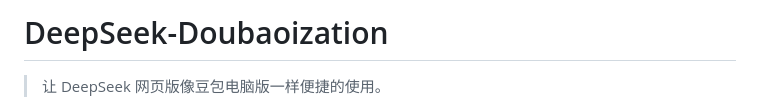
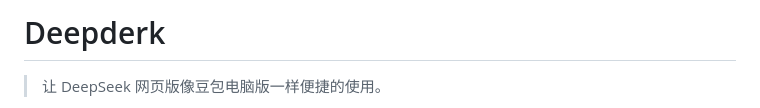
Before and after one commit to Da0Mine/DeepSeek-Doubaoization, a Markdown page: README.md, the part around the change. GitHub-like rendering.

```diff
--- a/README.md
+++ b/README.md
@@ -1,4 +1,4 @@
-# DeepSeek-Doubaoization
+# Deepderk
 
 > 让 DeepSeek 网页版像豆包电脑版一样便捷的使用。
 
```
